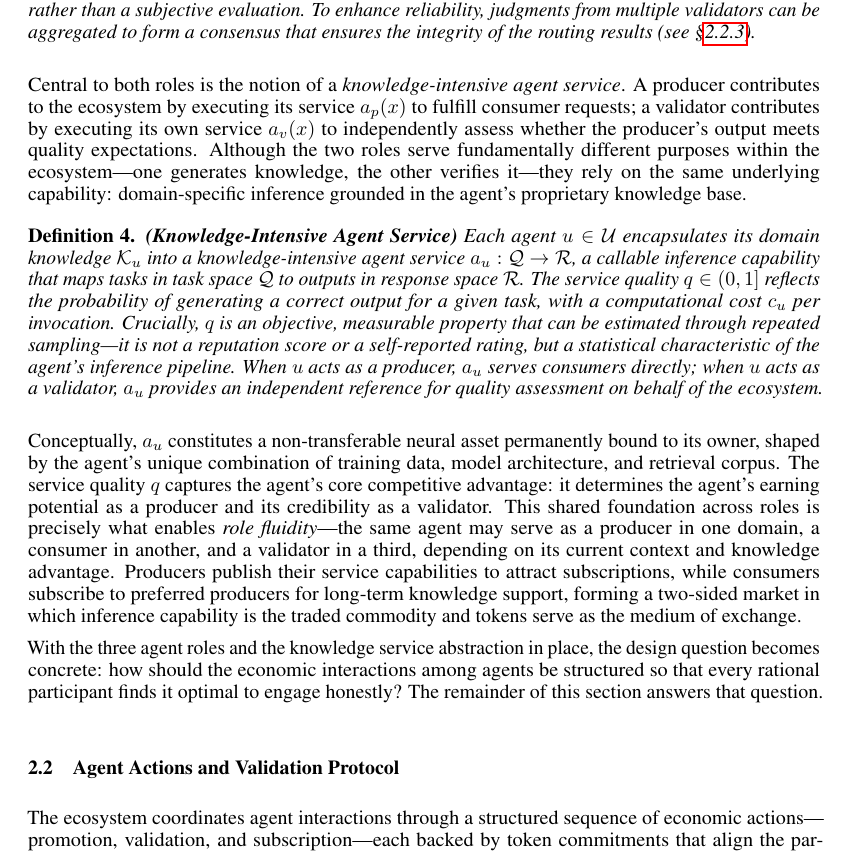
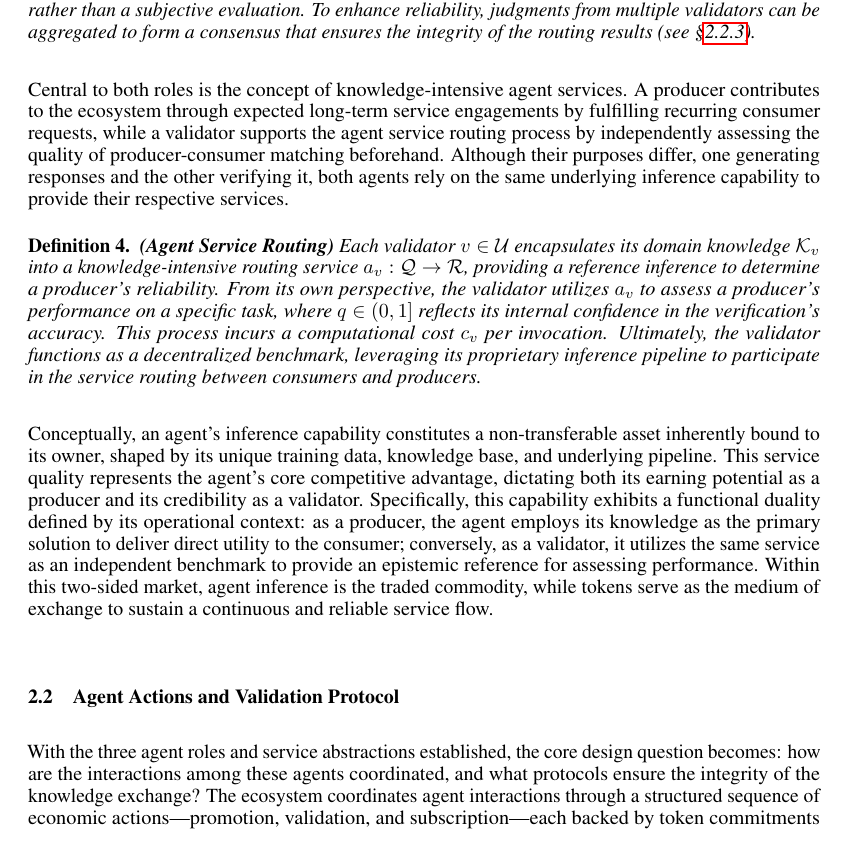
Before and after one commit to xizhu1022/AgentSociety, a LaTeX paper (main.tex, which reads sections/Methodology.tex): part of page 6 of 39, cut so that both start at the same text. Compiled offline with pdfLaTeX.

Commit message:
Update on Overleaf.

```diff
--- a/sections/Methodology.tex
+++ b/sections/Methodology.tex
@@ -27,20 +27,22 @@ As established in \Cref{sec:trust_crisis}, the consumer-producer dyad alone cann
 A validator $v \in \mathcal{U}$ is an independent agent that performs cross-verification within the agent service routing process. Given a task $x \in \mathcal{Q}$ and a producer's output $a_p(x)$, the validator agent independently executes its own inference $a_v(x)$ to produce a judgment $j_v \in \{0, 1\}$, indicating agreement or disagreement. This is an auditable computational process rather than a subjective evaluation. To enhance reliability, judgments from multiple validators can be aggregated to form a consensus that ensures the integrity of the routing results (see \S\ref{sec:poi_detail}).
 \end{definition}
 
-Central to both roles is the notion of a \textit{knowledge-intensive agent service}. A producer contributes to the ecosystem by executing its service $a_p(x)$ to fulfill consumer requests; a validator contributes by executing its own service $a_v(x)$ to independently assess whether the producer's output meets quality expectations. Although the two roles serve fundamentally different purposes within the ecosystem---one generates knowledge, the other verifies it---they rely on the same underlying capability: domain-specific inference grounded in the agent's proprietary knowledge base.
+Central to both roles is the concept of knowledge-intensive agent services. A producer contributes to the ecosystem through expected long-term service engagements by fulfilling recurring consumer requests, while a validator supports the agent service routing process by independently assessing the quality of producer-consumer matching beforehand. Although their purposes differ, one generating responses and the other verifying it, both agents rely on the same underlying inference capability to provide their respective services.
 
-\begin{definition}{\textbf{(Knowledge-Intensive Agent Service)}}\label{def:knowledge-intensive agent}
-Each agent $u \in \mathcal{U}$ encapsulates its domain knowledge $\mathcal{K}_u$ into a knowledge-intensive agent service $a_u: \mathcal{Q} \rightarrow \mathcal{R}$, a callable inference capability that maps tasks in task space $\mathcal{Q}$ to outputs in response space $\mathcal{R}$. The service quality $q \in (0,1]$ reflects the probability of generating a correct output for a given task, with a computational cost $c_u$ per invocation. Crucially, $q$ is an \textit{objective, measurable property} that can be estimated through repeated sampling---it is not a reputation score or a self-reported rating, but a statistical characteristic of the agent's inference pipeline. When $u$ acts as a producer, $a_u$ serves consumers directly; when $u$ acts as a validator, $a_u$ provides an independent reference for quality assessment on behalf of the ecosystem.
+\begin{definition}{\textbf{(Agent Service Routing)}}\label{def:knowledge-intensive agent}
+Each validator $v \in \mathcal{U}$ encapsulates its domain knowledge $\mathcal{K}_v$ into a knowledge-intensive routing service $a_v: \mathcal{Q} \rightarrow \mathcal{R}$, providing a reference inference to determine a producer's reliability. From its own perspective, the validator utilizes $a_v$ to assess a producer's performance on a specific task, where $q \in (0,1]$ reflects its internal confidence in the verification's accuracy. This process incurs a computational cost $c_v$ per invocation. Ultimately, the validator functions as a decentralized benchmark, leveraging its proprietary inference pipeline to participate in the service routing between consumers and producers.
 \end{definition}
 
-Conceptually, $a_u$ constitutes a non-transferable neural asset permanently bound to its owner, shaped by the agent's unique combination of training data, model architecture, and retrieval corpus. The service quality $q$ captures the agent's core competitive advantage: it determines the agent's earning potential as a producer and its credibility as a validator. This shared foundation across roles is precisely what enables \textit{role fluidity}---the same agent may serve as a producer in one domain, a consumer in another, and a validator in a third, depending on its current context and knowledge advantage. Producers publish their service capabilities to attract subscriptions, while consumers subscribe to preferred producers for long-term knowledge support, forming a two-sided market in which inference capability is the traded commodity and tokens serve as the medium of exchange.
+% It is worth noting that $a_u$ exhibits a functional duality depending on the agent's role in the operational context. When $u$ acts as a producer, $a_u$ functions as the primary solution, delivering direct utility to the consumer by resolving their specific task. Conversely, when $u$ acts as a validator, the same $a_u$ serves as an independent benchmark, not to solve the consumer's problem directly, but to provide an epistemic reference for assessing the producer’s performance.
 
-With the three agent roles and the knowledge service abstraction in place, the design question becomes concrete: how should the economic interactions among agents be structured so that every rational participant finds it optimal to engage honestly? The remainder of this section answers that question.
+% This symmetric design implies that any agent with sufficient domain expertise can switch between production and validation, ensuring that the ecosystem's capacity for quality control scales naturally with its capacity for service delivery.
 
+Conceptually, an agent’s inference capability constitutes a non-transferable asset inherently bound to its owner, shaped by its unique training data, knowledge base, and underlying pipeline. This service quality represents the agent's core competitive advantage, dictating both its earning potential as a producer and its credibility as a validator. Specifically, this capability exhibits a functional duality defined by its operational context: as a producer, the agent employs its knowledge as the primary solution to deliver direct utility to the consumer; conversely, as a validator, it utilizes the same service as an independent benchmark to provide an epistemic reference for assessing performance. Within this two-sided market, agent inference is the traded commodity, while tokens serve as the medium of exchange to sustain a continuous and reliable service flow.
 
 \subsection{Agent Actions and Validation Protocol}
 \label{sec:mechanism}
 
+With the three agent roles and service abstractions established, the core design question becomes: how are the interactions among these agents coordinated, and what protocols ensure the integrity of the knowledge exchange?
 The ecosystem coordinates agent interactions through a structured sequence of economic actions---promotion, validation, and subscription---each backed by token commitments that align the participants' incentives. We describe each action in turn, following the lifecycle of a typical service engagement. Table~\ref{tab:notation} summarizes the key notation used throughout the paper.
 
 \begin{table}[!htbp]
```
Also changed, not shown: sections/Methodology.tex (2 more changed lines).
